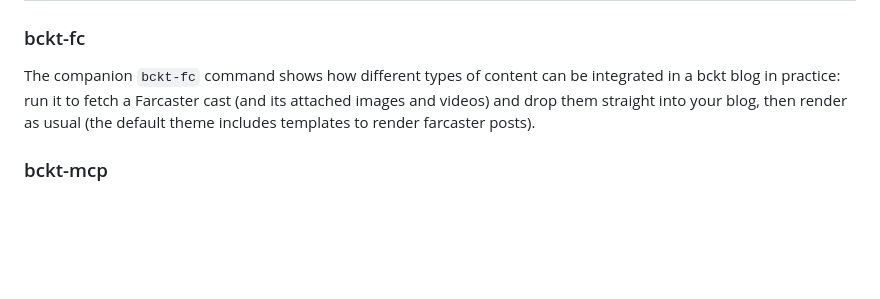
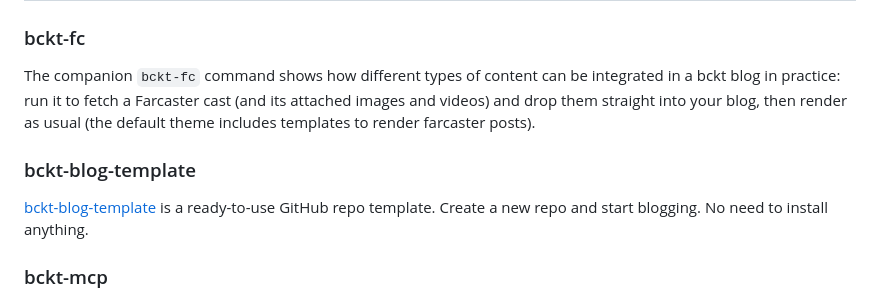
Before and after one commit to vrypan/bckt, a Markdown page: README.md, the part around the change. Rendered like a GitHub page; blank space fills up the shorter version.

```diff
--- a/README.md
+++ b/README.md
@@ -72,6 +72,9 @@ Issues and pull requests are welcome.
 
 The companion `bckt-fc` command shows how different types of content can be integrated in a bckt blog in practice: run it to fetch a Farcaster cast (and its attached images and videos) and drop them straight into your blog, then render as usual (the default theme includes templates to render farcaster posts).
 
+### bckt-blog-template
+[bckt-blog-template](https://github.com/vrypan/bckt-blog-template) is a ready-to-use GitHub repo template. Create a new repo and start blogging. No need to install anything.
+
 ### bckt-mcp
 [bckt-mcp](https://github.com/vrypan/bckt-mcp) is an experimental MCP server you can run locally and helps you create posts from your favorite MCP-enabled AI tool.
 It takes care of frontmatter, filenames, and filepaths.
```
